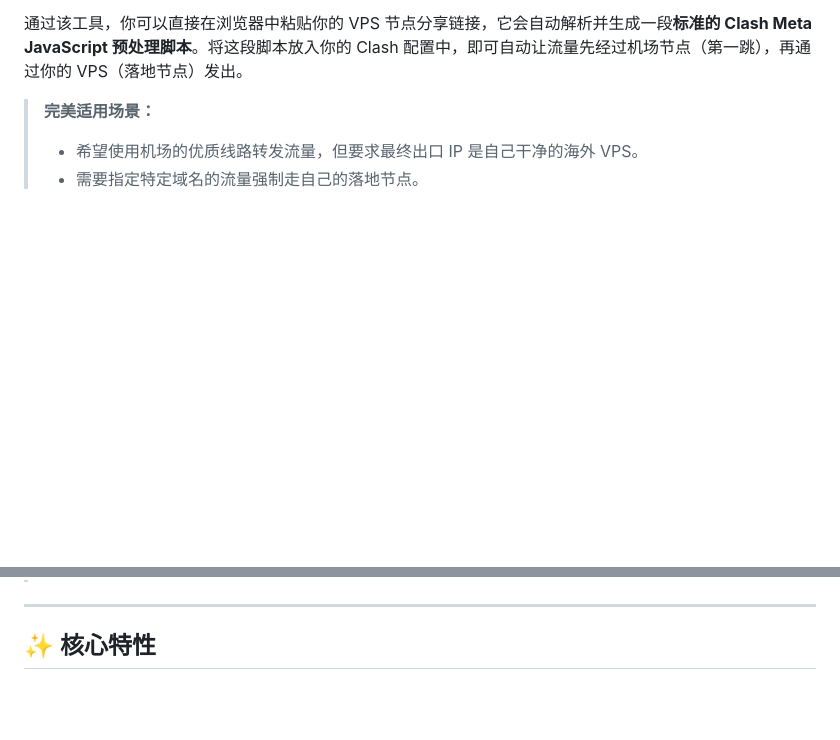
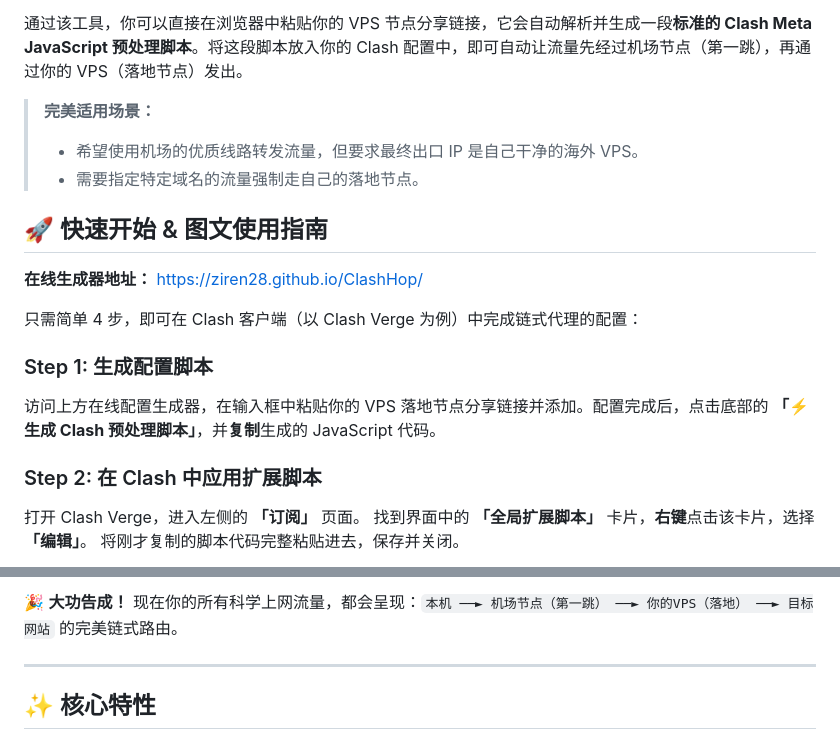
Before and after one commit to ziren28/ClashHop, a Markdown page: README.md, 2 parts joined by grey strips. GitHub-like rendering; blank space fills up the shorter version.

```diff
--- a/README.md
+++ b/README.md
@@ -35,3 +35,18 @@
 > **完美适用场景：**
 > * 希望使用机场的优质线路转发流量，但要求最终出口 IP 是自己干净的海外 VPS。
 > * 需要指定特定域名的流量强制走自己的落地节点。
+
+## 🚀 快速开始 & 图文使用指南
+
+**在线生成器地址：** [https://ziren28.github.io/ClashHop/](https://ziren28.github.io/ClashHop/)
+
+只需简单 4 步，即可在 Clash 客户端（以 Clash Verge 为例）中完成链式代理的配置：
+
+### Step 1: 生成配置脚本
+访问上方在线配置生成器，在输入框中粘贴你的 VPS 落地节点分享链接并添加。配置完成后，点击底部的 **「⚡ 生成 Clash 预处理脚本」**，并**复制**生成的 JavaScript 代码。
+
+### Step 2: 在 Clash 中应用扩展脚本
+打开 Clash Verge，进入左侧的 **「订阅」** 页面。
+找到界面中的 **「全局扩展脚本」** 卡片，**右键**点击该卡片，选择 **「编辑」**。
+将刚才复制的脚本代码完整粘贴进去，保存并关闭。
+
@@ -38,3 +68,6 @@
+🎉 **大功告成！** 现在你的所有科学上网流量，都会呈现：`本机 ──► 机场节点（第一跳） ──► 你的VPS（落地） ──► 目标网站` 的完美链式路由。
+
+
 
 ---
 
```
Also changed, not shown: other parts of README.md (+15 -0 lines).
